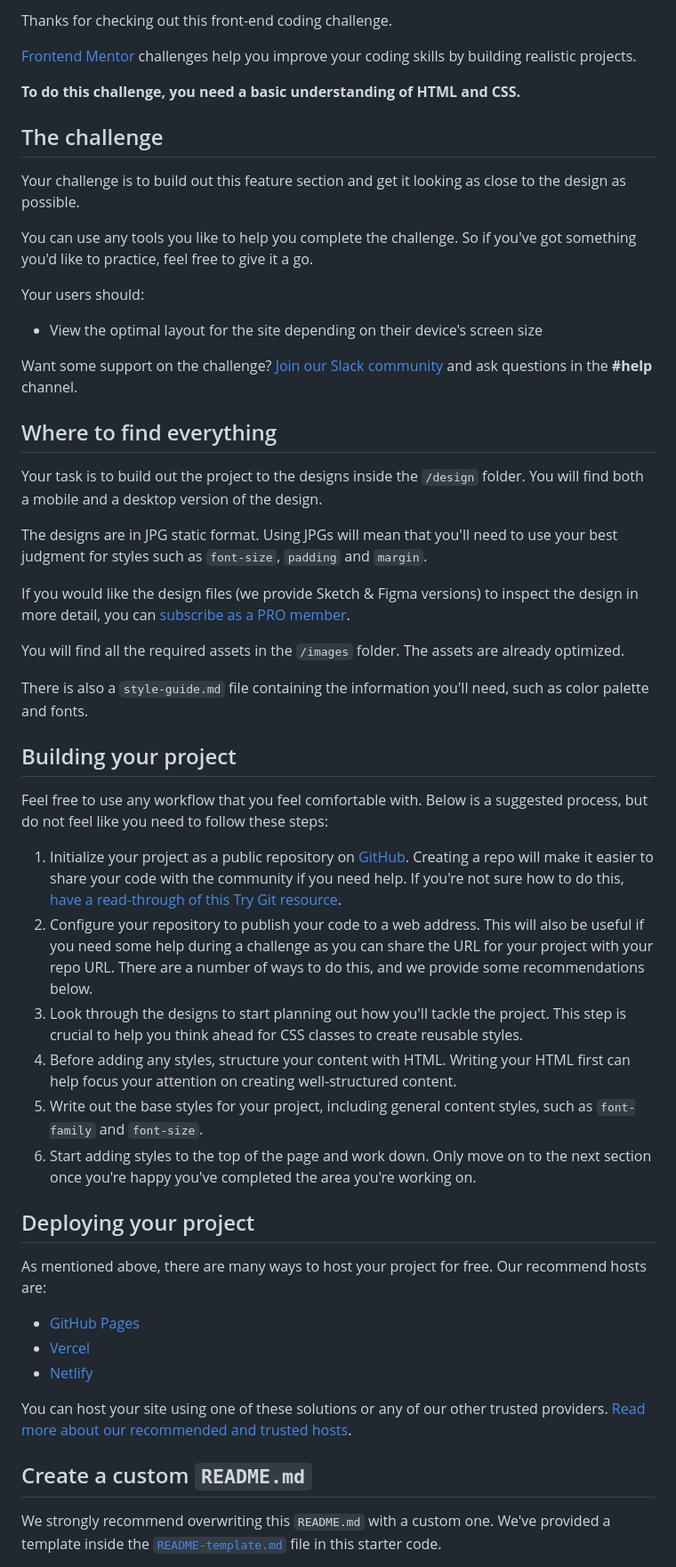
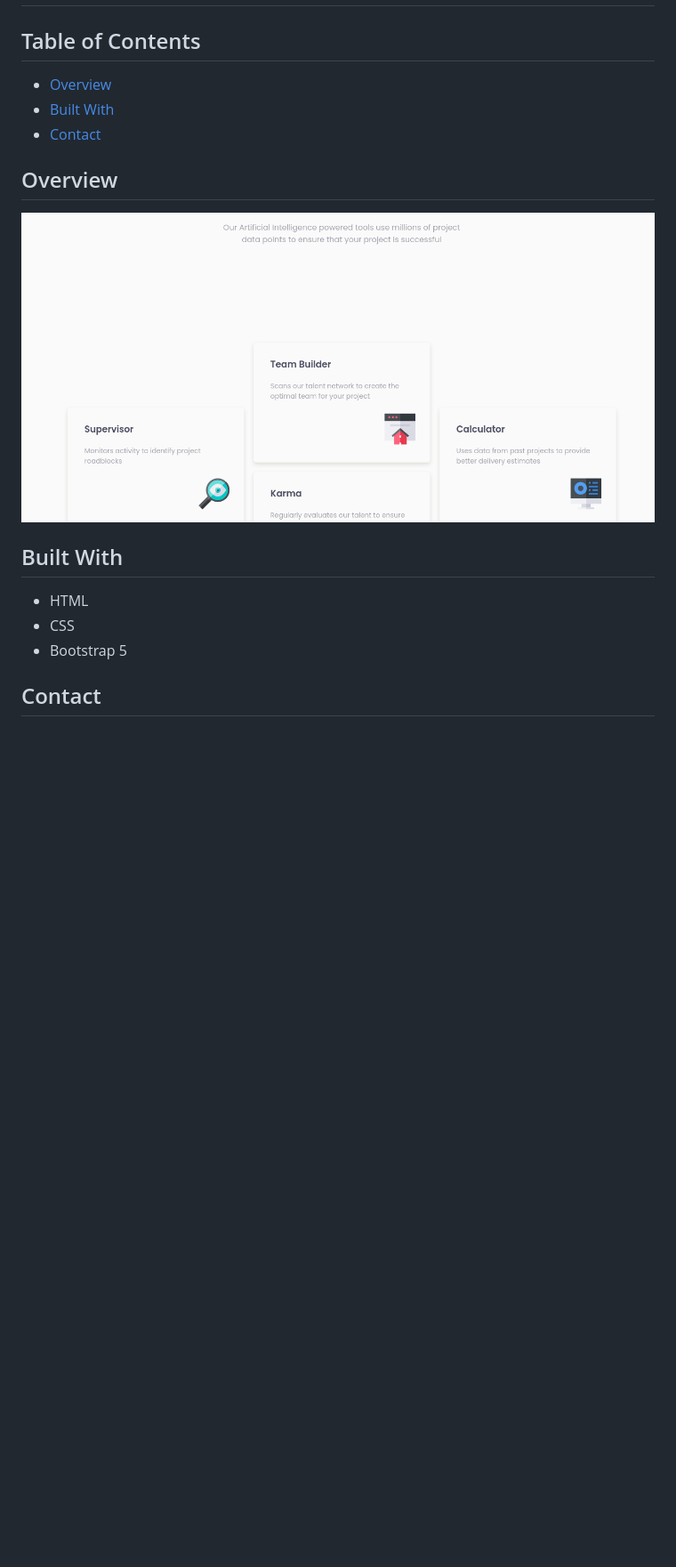
Before and after one commit to Juliorbc/Four-card-feacture-section-master-with-css-and-css-grid-, a Markdown page: README.md, the part around the change printed below. Shown: that part at 89% size. GitHub-like rendering; pictures changed too: images/screenshot_desktop.png (added); blank space fills up the shorter version.

Commit message:
readme: Updated

```diff
--- a/README.md
+++ b/README.md
@@ -6,56 +22,27 @@
 
-Thanks for checking out this front-end coding challenge.
+<!-- TABLE OF CONTENTS -->
 
-[Frontend Mentor](https://www.frontendmentor.io) challenges help you improve your coding skills by building realistic projects.
+## Table of Contents
 
-**To do this challenge, you need a basic understanding of HTML and CSS.**
+- [Overview](#overview)
+- [Built With](#built-with)
+- [Contact](#contact)
 
-## The challenge
+<!-- OVERVIEW -->
 
-Your challenge is to build out this feature section and get it looking as close to the design as possible.
+## Overview
 
-You can use any tools you like to help you complete the challenge. So if you've got something you'd like to practice, feel free to give it a go.
+![screenshot](./images/screenshot_desktop.png)
 
-Your users should:
 
-- View the optimal layout for the site depending on their device's screen size
+## Built With
 
-Want some support on the challenge? [Join our Slack community](https://www.frontendmentor.io/slack) and ask questions in the **#help** channel.
 
-## Where to find everything
+- HTML
+- CSS
+- Bootstrap 5
 
-Your task is to build out the project to the designs inside the `/design` folder. You will find both a mobile and a desktop version of the design.
 
-The designs are in JPG static format. Using JPGs will mean that you'll need to use your best judgment for styles such as `font-size`, `padding` and `margin`.
 
-If you would like the design files (we provide Sketch & Figma versions) to inspect the design in more detail, you can [subscribe as a PRO member](https://www.frontendmentor.io/pro).
+## Contact
 
-You will find all the required assets in the `/images` folder. The assets are already optimized.
-
-There is also a `style-guide.md` file containing the information you'll need, such as color palette and fonts.
-
-## Building your project
-
-Feel free to use any workflow that you feel comfortable with. Below is a suggested process, but do not feel like you need to follow these steps:
-
-1. Initialize your project as a public repository on [GitHub](https://github.com/). Creating a repo will make it easier to share your code with the community if you need help. If you're not sure how to do this, [have a read-through of this Try Git resource](https://try.github.io/).
-2. Configure your repository to publish your code to a web address. This will also be useful if you need some help during a challenge as you can share the URL for your project with your repo URL. There are a number of ways to do this, and we provide some recommendations below.
-3. Look through the designs to start planning out how you'll tackle the project. This step is crucial to help you think ahead for CSS classes to create reusable styles.
-4. Before adding any styles, structure your content with HTML. Writing your HTML first can help focus your attention on creating well-structured content.
-5. Write out the base styles for your project, including general content styles, such as `font-family` and `font-size`.
-6. Start adding styles to the top of the page and work down. Only move on to the next section once you're happy you've completed the area you're working on.
-
-## Deploying your project
-
-As mentioned above, there are many ways to host your project for free. Our recommend hosts are:
-
-- [GitHub Pages](https://pages.github.com/)
-- [Vercel](https://vercel.com/)
-- [Netlify](https://www.netlify.com/)
-
-You can host your site using one of these solutions or any of our other trusted providers. [Read more about our recommended and trusted hosts](https://medium.com/frontend-mentor/frontend-mentor-trusted-hosting-providers-bf000dfebe).
-
-## Create a custom `README.md`
-
-We strongly recommend overwriting this `README.md` with a custom one. We've provided a template inside the [`README-template.md`](./README-template.md) file in this starter code.
-
```
Also changed, not shown: other parts of README.md (+21 -33 lines), 3 other files.
